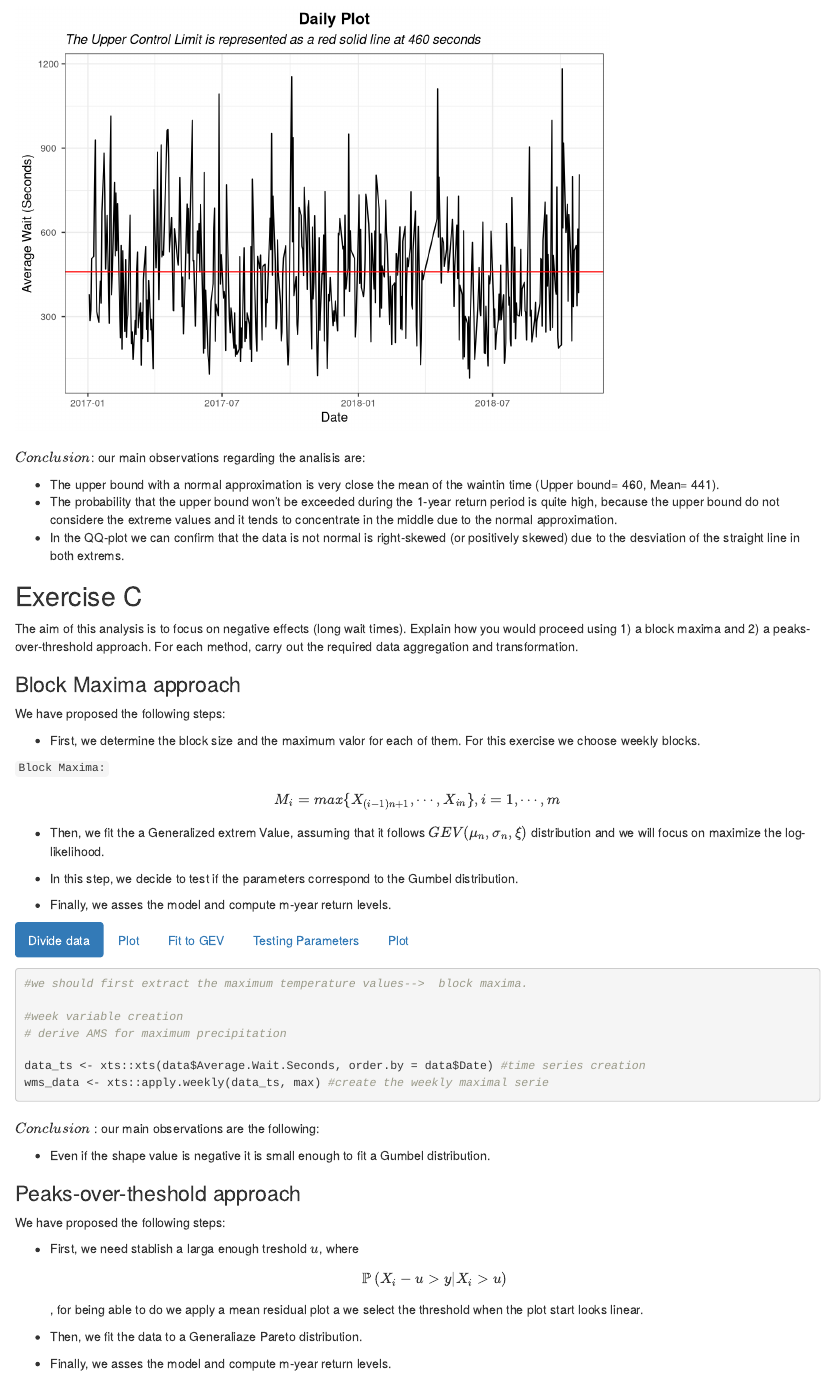
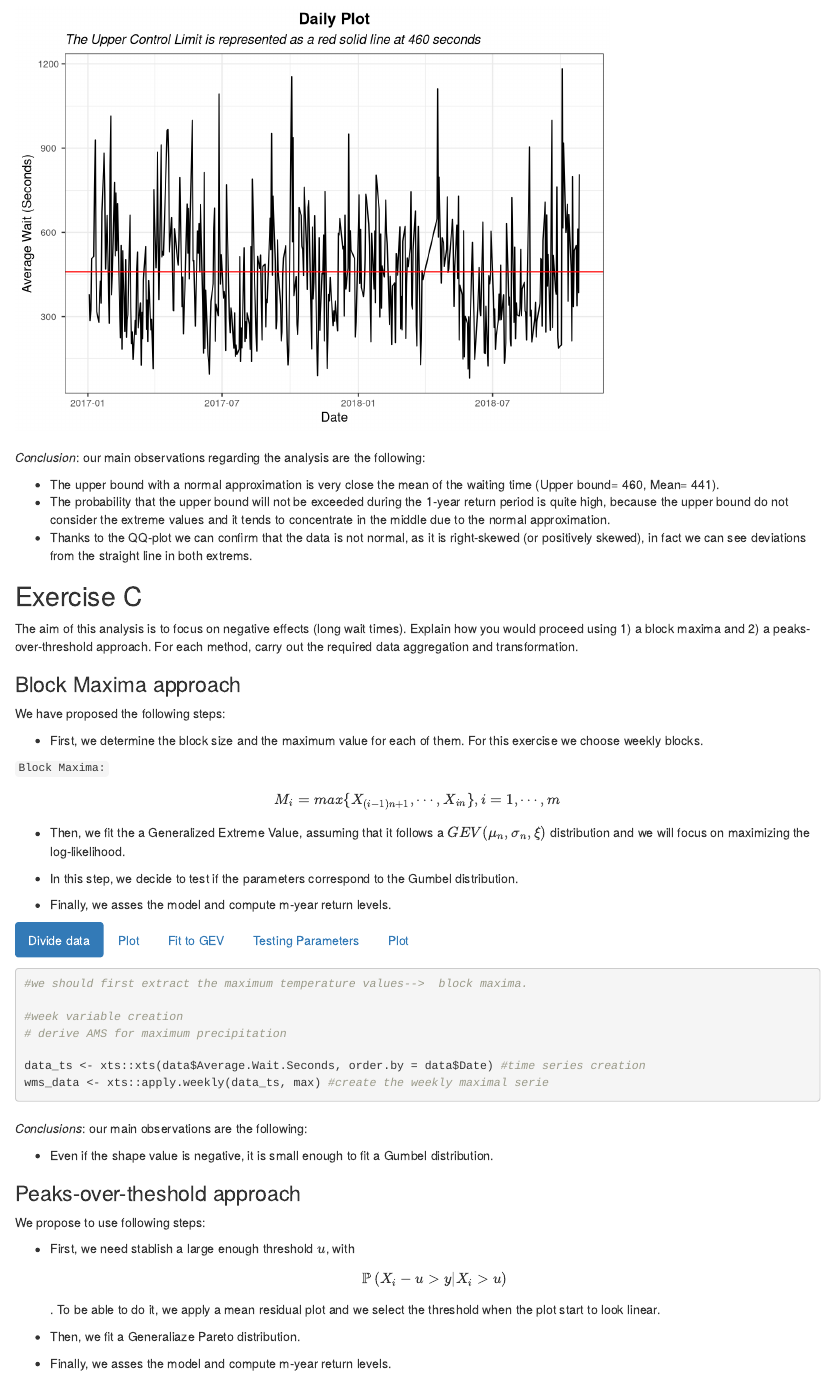
Before and after one commit to RolliniMaura/riskanalytics2020, an R Markdown document (riskanalytics_practical1/Practical_1.Rmd): the page in a window 1100 px wide, from 1350 px down. Rendered offline with R 4.5, knitr and Pandoc, with nearby package versions; some code elsewhere in the file could not run offline.

Commit message:
practical 1 eng corrections

```diff
--- a/riskanalytics_practical1/Practical_1.Rmd
+++ b/riskanalytics_practical1/Practical_1.Rmd
@@ -209,12 +209,11 @@ rm(upper_control_limit, meanData, nrow, qnorm, sdData, probability_exceed_UCL)
 
 ## {.toc-ignore}
 
-$Conclusion$: our main observations regarding the analisis are:
+*Conclusion*: our main observations regarding the analysis are the following:
 
-- The upper bound with a normal approximation is very close the mean of the waintin time (Upper bound= 460, Mean= 441).
-- The probability that the upper bound won't be exceeded during the 1-year return period is quite high, because the upper bound do not considere the extreme values and it tends to concentrate in the middle due to the normal approximation.
-- In the QQ-plot we can confirm that the data is not normal is right-skewed (or positively skewed) due to the desviation of the straight line in both extrems.
-
+- The upper bound with a normal approximation is very close the mean of the waiting time (Upper bound= 460, Mean= 441).
+- The probability that the upper bound will not be exceeded during the 1-year return period is quite high, because the upper bound do not consider the extreme values and it tends to concentrate in the middle due to the normal approximation.
+- Thanks to the QQ-plot we can confirm that the data is not normal, as it is right-skewed (or positively skewed), in fact we can see deviations from the straight line in both extrems.
 
 ## Exercise C
 
@@ -224,11 +223,11 @@ The aim of this analysis is to focus on negative effects (long wait times). Expl
 
 We have proposed the following steps:
 
-- First, we determine the block size and the maximum valor for each of them. For this exercise we choose weekly blocks.
+- First, we determine the block size and the maximum value for each of them. For this exercise we choose weekly blocks.
 
 `Block Maxima:` $$M_{i}=max\{X_{(i−1)n+1},\cdots,X_{in}\},i=1,⋯,m$$
 
-- Then, we fit the a Generalized extrem Value, assuming that it follows \(GEV(\mu_{n},\sigma_{n},\xi)\) distribution and we will focus on maximize the log-likelihood.
+- Then, we fit the a Generalized Extreme Value, assuming that it follows a \(GEV(\mu_{n},\sigma_{n},\xi)\) distribution and we will focus on maximizing the log-likelihood.
 
 - In this step, we decide to test if the parameters correspond to the Gumbel distribution.
 
@@ -369,20 +368,19 @@ return_level_gev<- data.frame(return_period, return_level_gev)
 ### {.toc-ignore}
 
 
-$Conclusion$ : our main observations are the following:
+*Conclusions*: our main observations are the following:
 
-- Even if the shape value is negative it is small enough to fit a Gumbel distribution.
-
+- Even if the shape value is negative, it is small enough to fit a Gumbel distribution.
 
 
 ### Peaks-over-theshold approach {.tabset .tabset-fade .tabset-pills}
 
-We have proposed the following steps:
+We propose to use following steps:
 
-- First, we need stablish a larga enough treshold \(u\), where
-$$\mathbb{P}\left(X_{i}-u>y|X_{i}>u\right)$$, for being able to do we apply a mean residual plot a we select the threshold when the plot start looks linear.
+- First, we need stablish a large enough threshold \(u\), with
+$$\mathbb{P}\left(X_{i}-u>y|X_{i}>u\right)$$. To be able to do it, we apply a mean residual plot and we select the threshold when the plot start to look linear.
 
-- Then, we fit the data to a Generaliaze Pareto distribution.
+- Then, we fit a Generaliaze Pareto distribution.
 
 - Finally, we asses the model and compute m-year return levels.
 
```
Also changed, not shown: riskanalytics_practical1/Practical_1.Rmd (15 more changed lines).
